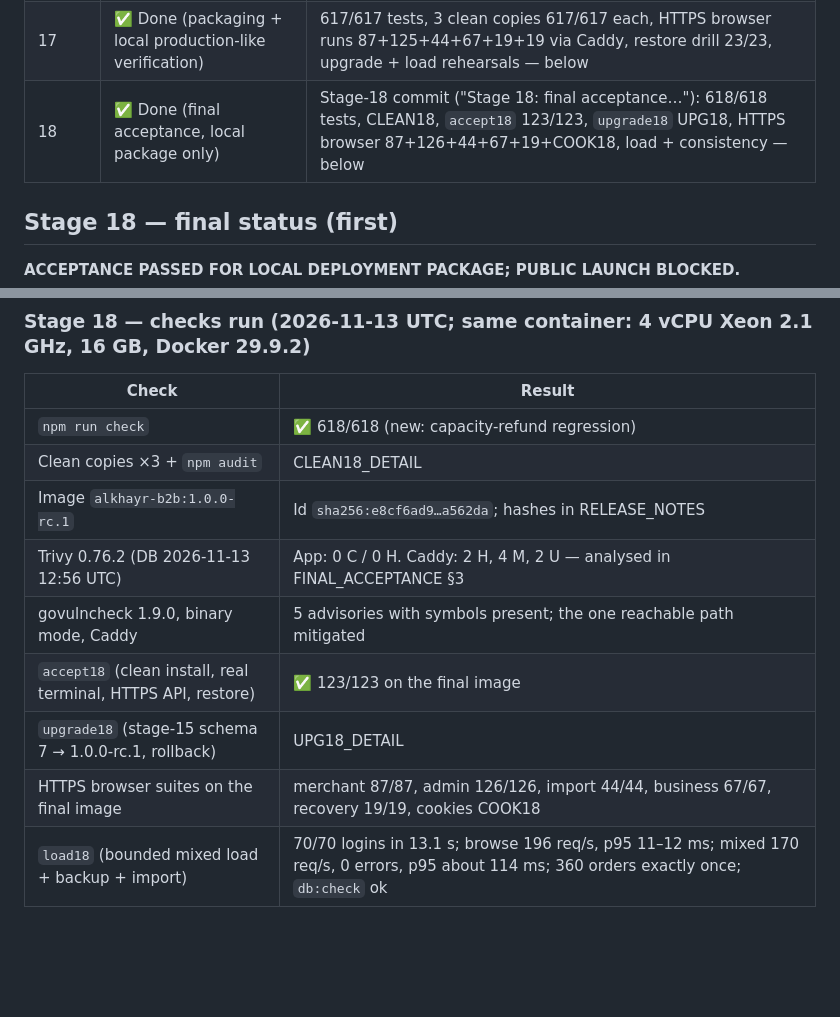
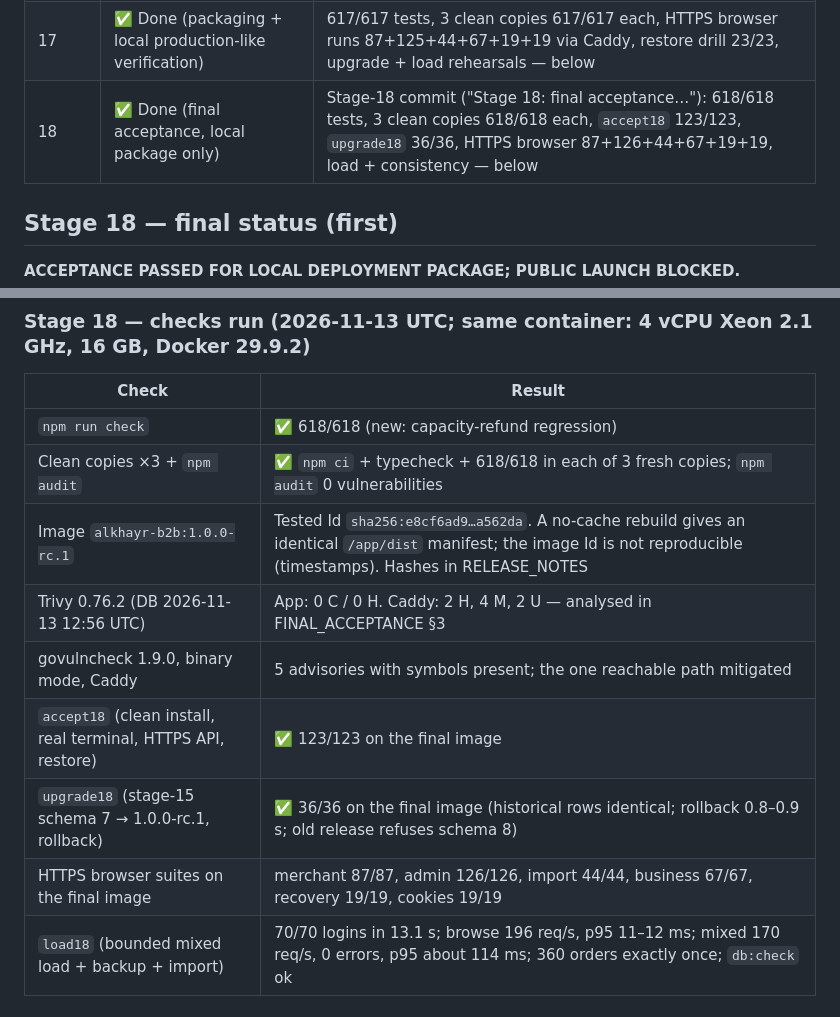
Before and after one commit to FuturePh2020/Milaserv-UPC, a Markdown page: alkhayr-b2b/docs/PROJECT_STATE.md, 2 parts joined by grey strips. GitHub-like rendering; blank space fills up the shorter version.

```diff
--- a/alkhayr-b2b/docs/PROJECT_STATE.md
+++ b/alkhayr-b2b/docs/PROJECT_STATE.md
@@ -33,7 +33,7 @@
 | 15 | ✅ Done (backup, restore, account recovery) | Commit `9097aac` — 571/571 tests ×3 clean-copy runs, real-process restore drill + real-PTY run, 24 mutants — below |
 | 16 | ✅ Done (adversarial review, consistency, recovery gate) | Commit `6389115` — 610/610 tests ×3 clean-copy runs, 19/19 + 87/87 + 125/125 + 44/44 + 67/67 browser checks, 21/21 mutants caught (after fixes to the tests) — below |
 | 17 | ✅ Done (packaging + local production-like verification) | 617/617 tests, 3 clean copies 617/617 each, HTTPS browser runs 87+125+44+67+19+19 via Caddy, restore drill 23/23, upgrade + load rehearsals — below |
-| 18 | ✅ Done (final acceptance, local package only) | Stage-18 commit ("Stage 18: final acceptance…"): 618/618 tests, CLEAN18, `accept18` 123/123, `upgrade18` UPG18, HTTPS browser 87+126+44+67+19+COOK18, load + consistency — below |
+| 18 | ✅ Done (final acceptance, local package only) | Stage-18 commit ("Stage 18: final acceptance…"): 618/618 tests, 3 clean copies 618/618 each, `accept18` 123/123, `upgrade18` 36/36, HTTPS browser 87+126+44+67+19+19, load + consistency — below |
 
 ## Stage 18 — final status (first)
 
@@ -75,13 +75,13 @@
 | Check | Result |
 |---|---|
 | `npm run check` | ✅ 618/618 (new: capacity-refund regression) |
-| Clean copies ×3 + `npm audit` | CLEAN18_DETAIL |
-| Image `alkhayr-b2b:1.0.0-rc.1` | Id `sha256:e8cf6ad9…a562da`; hashes in RELEASE_NOTES |
+| Clean copies ×3 + `npm audit` | ✅ `npm ci` + typecheck + 618/618 in each of 3 fresh copies; `npm audit` 0 vulnerabilities |
+| Image `alkhayr-b2b:1.0.0-rc.1` | Tested Id `sha256:e8cf6ad9…a562da`. A no-cache rebuild gives an identical `/app/dist` manifest; the image Id is not reproducible (timestamps). Hashes in RELEASE_NOTES |
 | Trivy 0.76.2 (DB 2026-11-13 12:56 UTC) | App: 0 C / 0 H. Caddy: 2 H, 4 M, 2 U — analysed in FINAL_ACCEPTANCE §3 |
 | govulncheck 1.9.0, binary mode, Caddy | 5 advisories with symbols present; the one reachable path mitigated |
 | `accept18` (clean install, real terminal, HTTPS API, restore) | ✅ 123/123 on the final image |
-| `upgrade18` (stage-15 schema 7 → 1.0.0-rc.1, rollback) | UPG18_DETAIL |
-| HTTPS browser suites on the final image | merchant 87/87, admin 126/126, import 44/44, business 67/67, recovery 19/19, cookies COOK18 |
+| `upgrade18` (stage-15 schema 7 → 1.0.0-rc.1, rollback) | ✅ 36/36 on the final image (historical rows identical; rollback 0.8–0.9 s; old release refuses schema 8) |
+| HTTPS browser suites on the final image | merchant 87/87, admin 126/126, import 44/44, business 67/67, recovery 19/19, cookies 19/19 |
 | `load18` (bounded mixed load + backup + import) | 70/70 logins in 13.1 s; browse 196 req/s, p95 11–12 ms; mixed 170 req/s, 0 errors, p95 about 114 ms; 360 orders exactly once; `db:check` ok |
 
 ### How to continue
```
Also changed, not shown: alkhayr-b2b/docs/FINAL_ACCEPTANCE_18.md (+12 -8 lines), alkhayr-b2b/docs/RELEASE_NOTES.md (+3 -2 lines).
